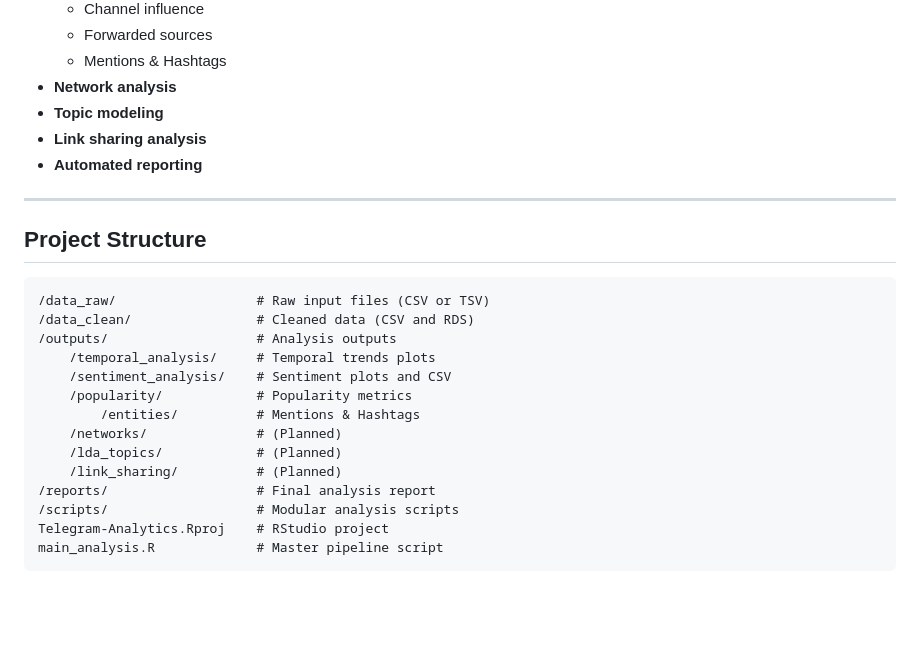
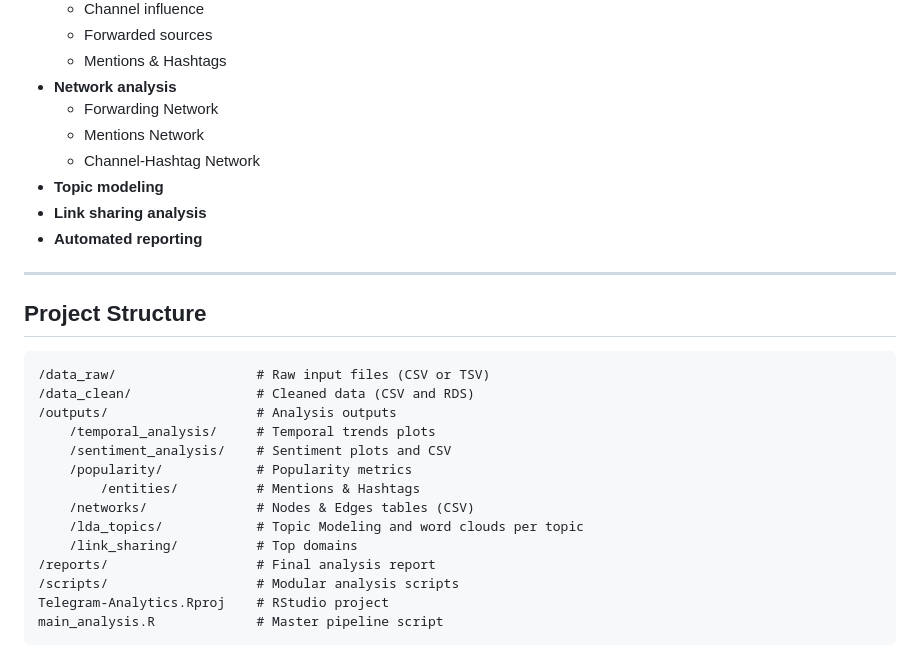
Before and after one commit to gtucci/Telegram-Analytics, a Markdown page: README.md, the part around the change. Rendered like a GitHub page; blank space fills up the shorter version.

```diff
--- a/README.md
+++ b/README.md
@@ -16,6 +16,9 @@ It includes:
     -   Forwarded sources
     -   Mentions & Hashtags
 -   **Network analysis**
+    -   Forwarding Network
+    -   Mentions Network
+    -   Channel-Hashtag Network
 -   **Topic modeling**
 -   **Link sharing analysis**
 -   **Automated reporting**
@@ -32,9 +35,9 @@ It includes:
     /sentiment_analysis/    # Sentiment plots and CSV
     /popularity/            # Popularity metrics
         /entities/          # Mentions & Hashtags
-    /networks/              # (Planned)
-    /lda_topics/            # (Planned)
-    /link_sharing/          # (Planned)
+    /networks/              # Nodes & Edges tables (CSV)
+    /lda_topics/            # Topic Modeling and word clouds per topic
+    /link_sharing/          # Top domains
 /reports/                   # Final analysis report
 /scripts/                   # Modular analysis scripts
 Telegram-Analytics.Rproj    # RStudio project
```
